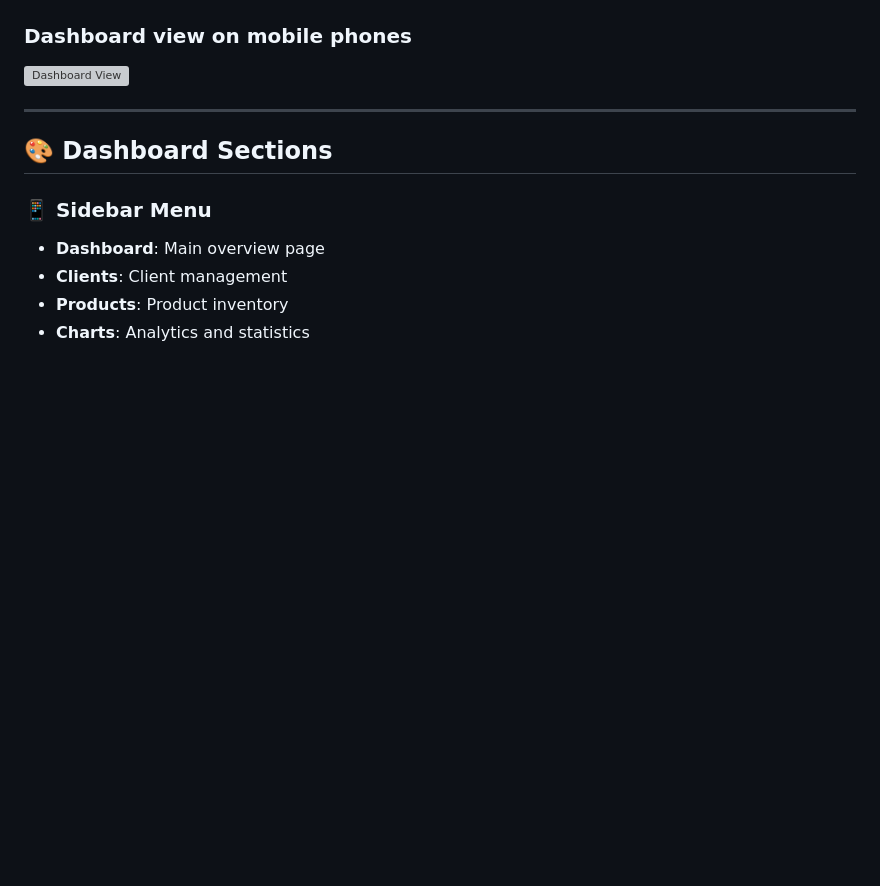
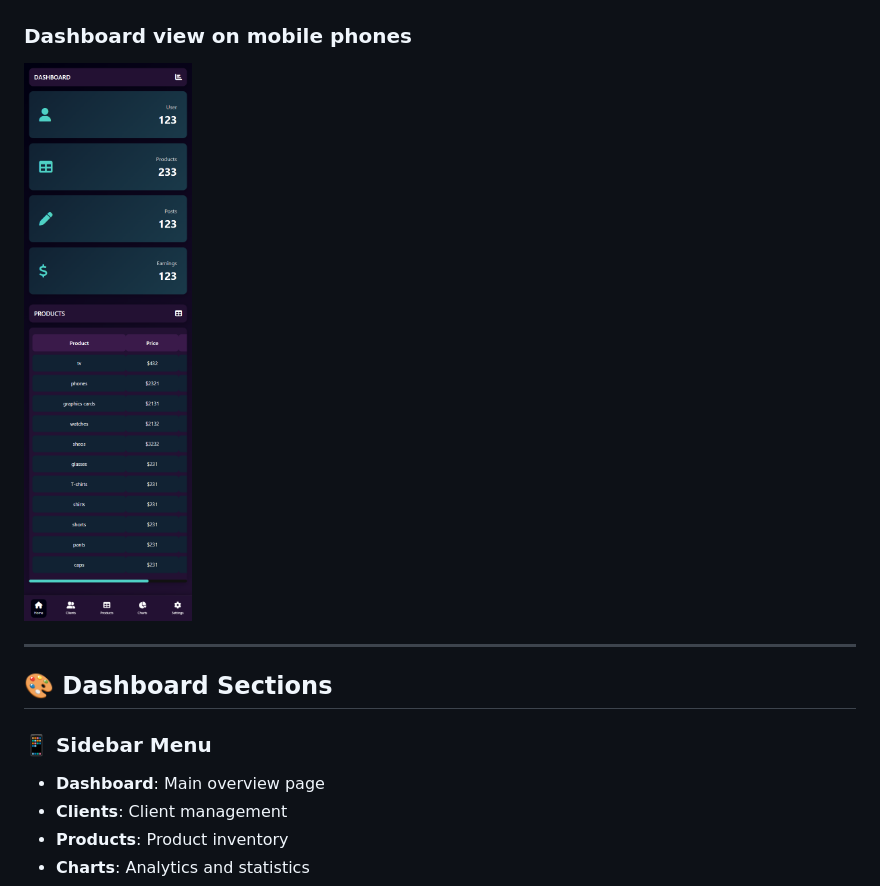
Before and after one commit to Mohammed-004del/mohamed-webdev-Dashboard, a Markdown page: README.md, the part around the change. GitHub-like rendering; blank space fills up the shorter version; grey boxes are pictures that could not be loaded.

```diff
--- a/README.md
+++ b/README.md
@@ -45,7 +45,7 @@ A sleek and modern **Admin Dashboard** with an elegant sidebar navigation and in
 ![Sidebar Expanded](images/dashbord_menu.png)
 
 ### Dashboard view on mobile phones
-![Dashboard View](images/responsive_dashboard.png)
+![Dashboard View](images/dashbored_responsive.png)
 
 ---
 
```
